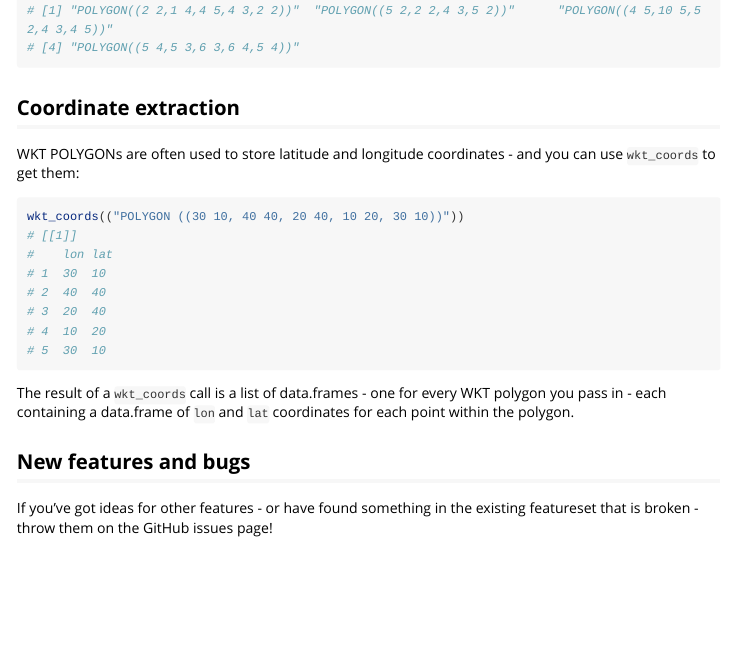
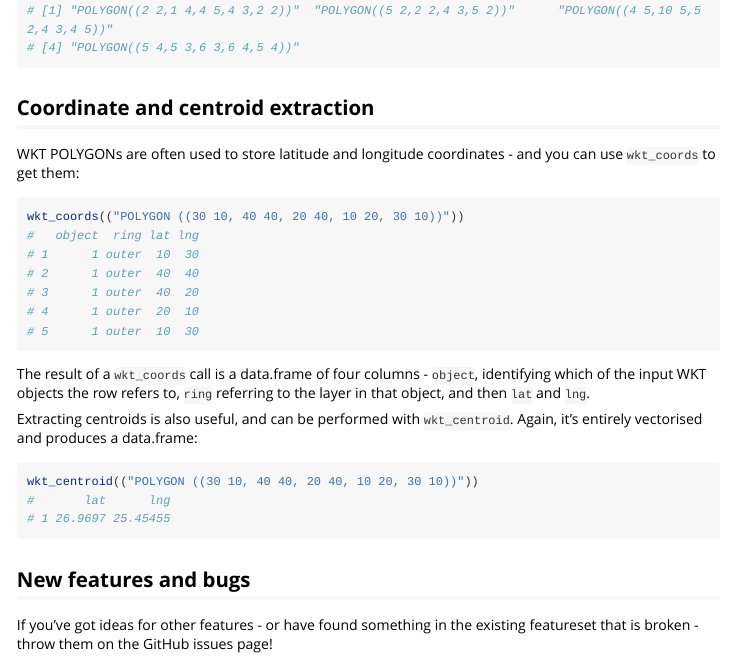
Before and after one commit to ropensci-archive/wicket, an R Markdown document (vignettes/Introduction.Rmd): the page in a window 1100 px wide, from 1880 px down. Rendered offline with R 4.5, knitr and Pandoc, with nearby package versions; long lines of code are wrapped.

Commit message:
Documentation improvements and renames

````diff
--- a/vignettes/Introduction.Rmd
+++ b/vignettes/Introduction.Rmd
@@ -92,22 +92,28 @@ sp_convert(x = sp_object, group = FALSE)
 
 ```
 
-## Coordinate extraction
+## Coordinate and centroid extraction
 WKT POLYGONs are often used to store latitude and longitude coordinates - and you can use `wkt_coords` to get them:
 
 ```{r, eval=FALSE}
 wkt_coords(("POLYGON ((30 10, 40 40, 20 40, 10 20, 30 10))"))
-# [[1]]
-#    lon lat
-# 1  30  10
-# 2  40  40
-# 3  20  40
-# 4  10  20
-# 5  30  10
+#   object  ring lat lng
+# 1      1 outer  10  30
+# 2      1 outer  40  40
+# 3      1 outer  40  20
+# 4      1 outer  20  10
+# 5      1 outer  10  30
 ```
 
-The result of a `wkt_coords` call is a list of data.frames - one for every WKT polygon you pass in - each containing
-a data.frame of `lon` and `lat` coordinates for each point within the polygon.
+The result of a `wkt_coords` call is a data.frame of four columns - `object`, identifying which of the input WKT objects the row refers to, `ring` referring to the layer in that object, and then `lat` and `lng`.
+
+Extracting centroids is also useful, and can be performed with `wkt_centroid`. Again,
+it's entirely vectorised and produces a data.frame:
+```{r, eval=FALSE}
+wkt_centroid(("POLYGON ((30 10, 40 40, 20 40, 10 20, 30 10))"))
+#       lat      lng
+# 1 26.9697 25.45455
+```
 
 ## New features and bugs
 
````
Also changed, not shown: R/RcppExports.R (+9 -3 lines), 8 other files.
